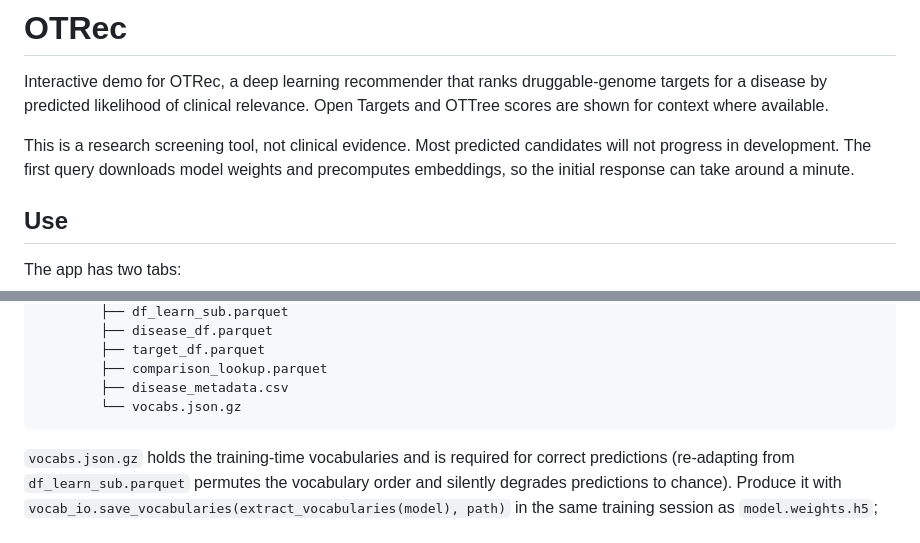
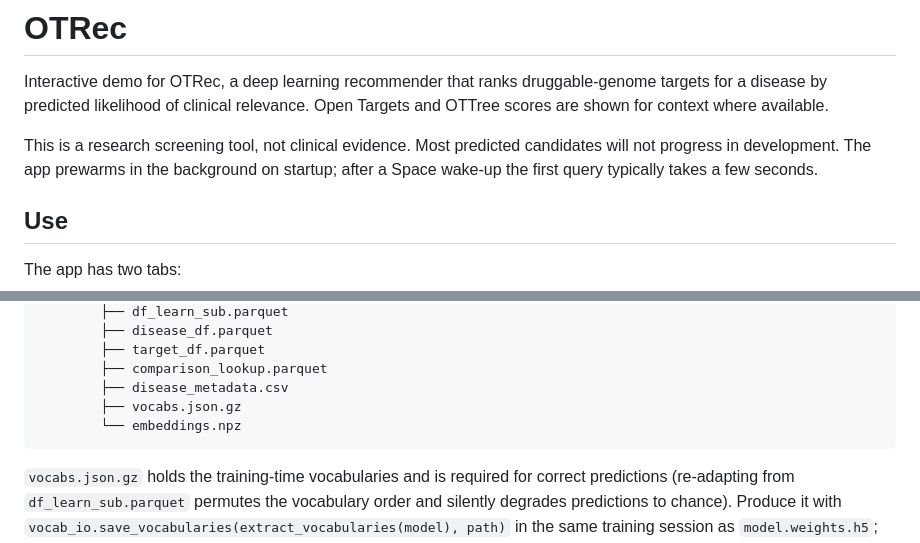
Before and after one commit to LinialLab/OTRec, a Markdown page: gradio/README.md, 2 parts joined by grey strips. Drawn GitHub-style.

Commit message:
README polish
Co-Authored-By: Claude Fable 5 <noreply@anthropic.com>

````diff
--- a/gradio/README.md
+++ b/gradio/README.md
@@ -14,7 +14,7 @@ short_description: 'OTRec: prediction of druggable target–disease associations
 Interactive demo for OTRec, a deep learning recommender that ranks druggable-genome targets for a disease by predicted likelihood of clinical relevance. Open Targets and OTTree scores are shown for context where available.
 
 This is a research screening tool, not clinical evidence. Most predicted candidates will not progress in development.
-The first query downloads model weights and precomputes embeddings, so the initial response can take around a minute.
+The app prewarms in the background on startup; after a Space wake-up the first query typically takes a few seconds.
 
 ## Use
 
@@ -52,7 +52,8 @@ Expected Space layout:
         ├── target_df.parquet
         ├── comparison_lookup.parquet
         ├── disease_metadata.csv
-        └── vocabs.json.gz
+        ├── vocabs.json.gz
+        └── embeddings.npz
 ```
 
 `vocabs.json.gz` holds the training-time vocabularies and is required for
````
